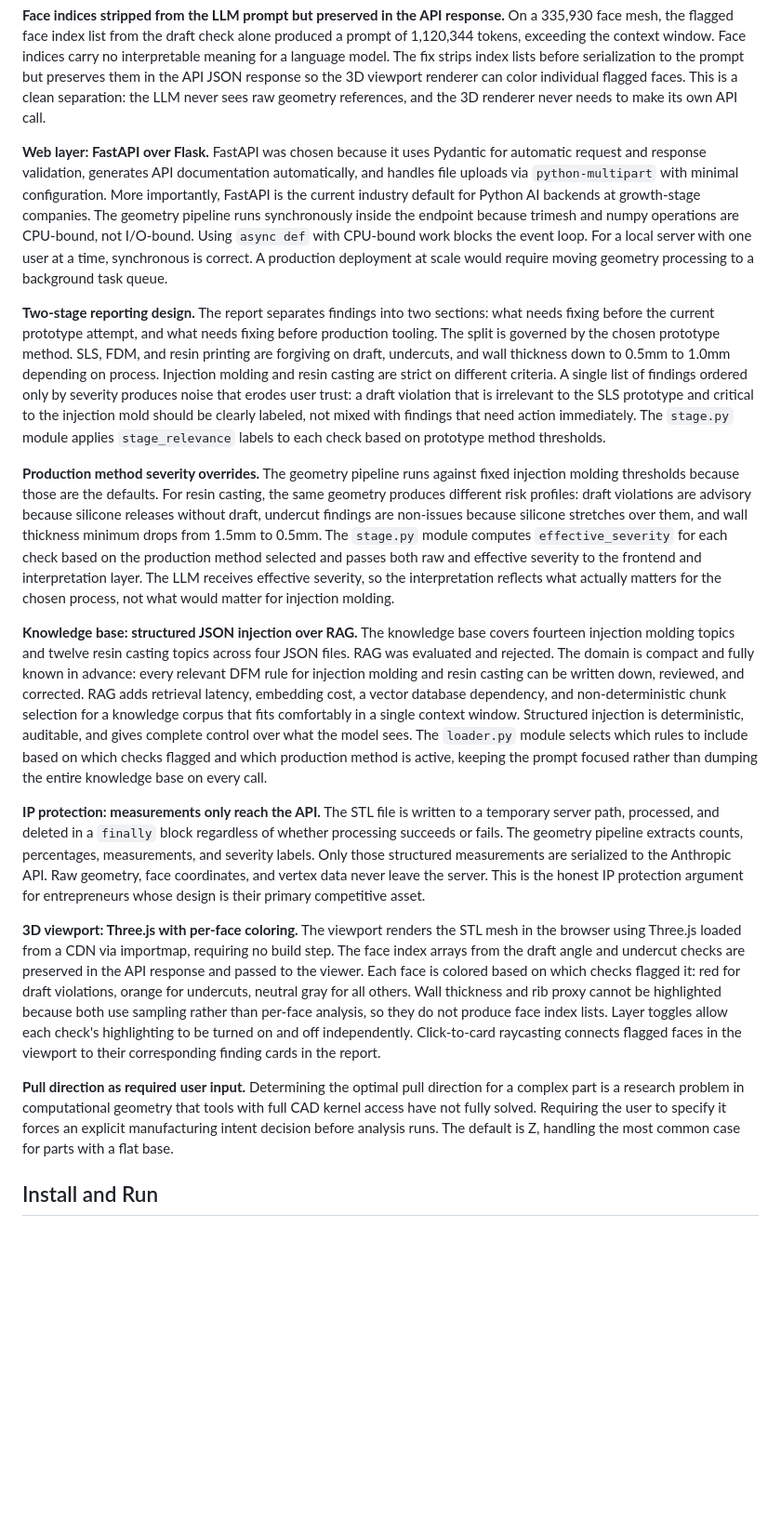
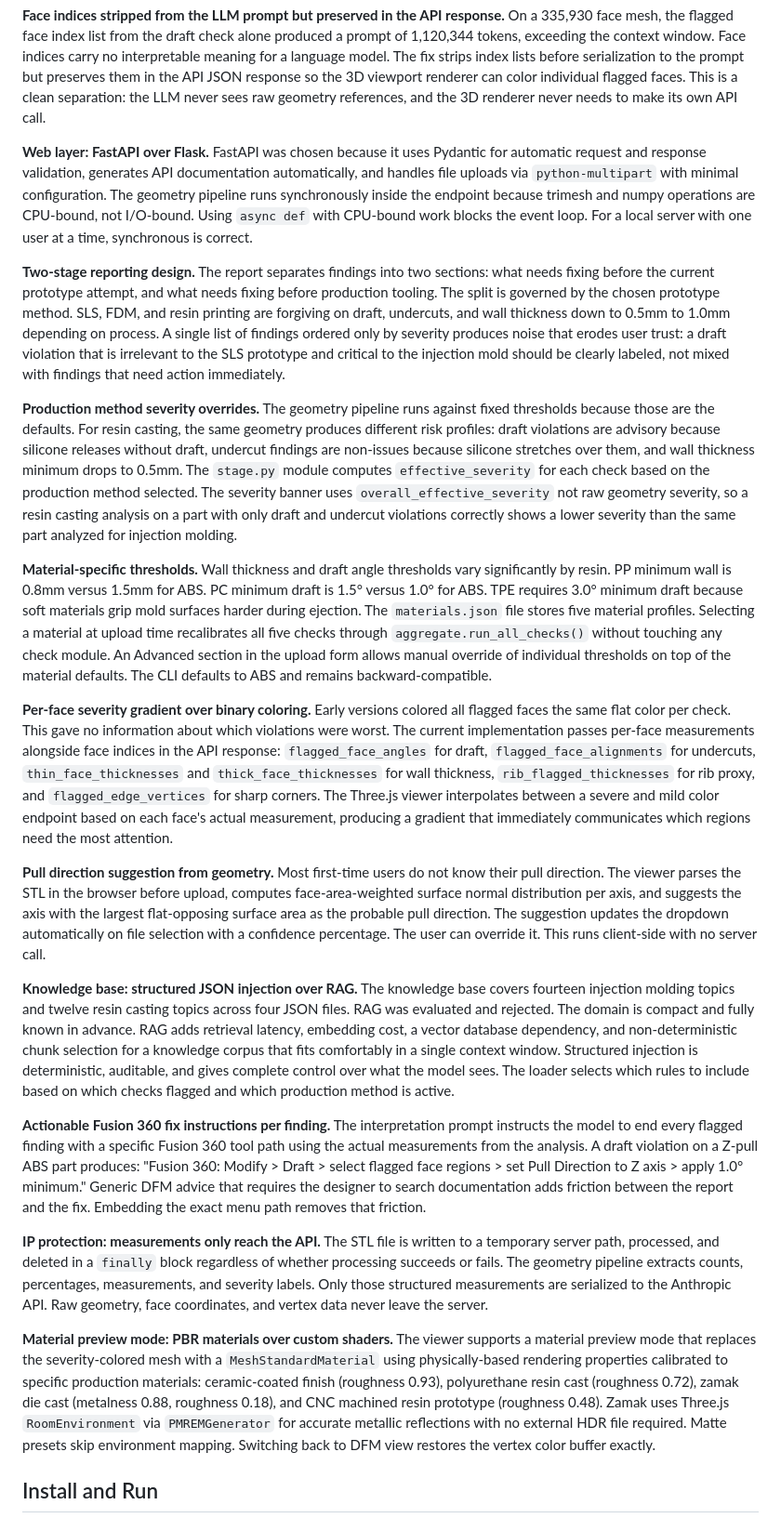
Before and after one commit to by-carrot/cad-auditor, a Markdown page: README.md, the part around one of its changes. Shown at 93% size. Drawn GitHub-style; blank space fills up the shorter version.

```diff
--- a/README.md
+++ b/README.md
@@ -43,25 +41,34 @@ The model never computes geometry. Draft angles are trigonometry: the dot produc
 On a 335,930 face mesh, the flagged face index list from the draft check alone produced a prompt of 1,120,344 tokens, exceeding the context window. Face indices carry no interpretable meaning for a language model. The fix strips index lists before serialization to the prompt but preserves them in the API JSON response so the 3D viewport renderer can color individual flagged faces. This is a clean separation: the LLM never sees raw geometry references, and the 3D renderer never needs to make its own API call.
 
 **Web layer: FastAPI over Flask.**
-FastAPI was chosen because it uses Pydantic for automatic request and response validation, generates API documentation automatically, and handles file uploads via `python-multipart` with minimal configuration. More importantly, FastAPI is the current industry default for Python AI backends at growth-stage companies. The geometry pipeline runs synchronously inside the endpoint because trimesh and numpy operations are CPU-bound, not I/O-bound. Using `async def` with CPU-bound work blocks the event loop. For a local server with one user at a time, synchronous is correct. A production deployment at scale would require moving geometry processing to a background task queue.
+FastAPI was chosen because it uses Pydantic for automatic request and response validation, generates API documentation automatically, and handles file uploads via `python-multipart` with minimal configuration. The geometry pipeline runs synchronously inside the endpoint because trimesh and numpy operations are CPU-bound, not I/O-bound. Using `async def` with CPU-bound work blocks the event loop. For a local server with one user at a time, synchronous is correct.
 
 **Two-stage reporting design.**
-The report separates findings into two sections: what needs fixing before the current prototype attempt, and what needs fixing before production tooling. The split is governed by the chosen prototype method. SLS, FDM, and resin printing are forgiving on draft, undercuts, and wall thickness down to 0.5mm to 1.0mm depending on process. Injection molding and resin casting are strict on different criteria. A single list of findings ordered only by severity produces noise that erodes user trust: a draft violation that is irrelevant to the SLS prototype and critical to the injection mold should be clearly labeled, not mixed with findings that need action immediately. The `stage.py` module applies `stage_relevance` labels to each check based on prototype method thresholds.
+The report separates findings into two sections: what needs fixing before the current prototype attempt, and what needs fixing before production tooling. The split is governed by the chosen prototype method. SLS, FDM, and resin printing are forgiving on draft, undercuts, and wall thickness down to 0.5mm to 1.0mm depending on process. A single list of findings ordered only by severity produces noise that erodes user trust: a draft violation that is irrelevant to the SLS prototype and critical to the injection mold should be clearly labeled, not mixed with findings that need action immediately.
 
 **Production method severity overrides.**
-The geometry pipeline runs against fixed injection molding thresholds because those are the defaults. For resin casting, the same geometry produces different risk profiles: draft violations are advisory because silicone releases without draft, undercut findings are non-issues because silicone stretches over them, and wall thickness minimum drops from 1.5mm to 0.5mm. The `stage.py` module computes `effective_severity` for each check based on the production method selected and passes both raw and effective severity to the frontend and interpretation layer. The LLM receives effective severity, so the interpretation reflects what actually matters for the chosen process, not what would matter for injection molding.
+The geometry pipeline runs against fixed thresholds because those are the defaults. For resin casting, the same geometry produces different risk profiles: draft violations are advisory because silicone releases without draft, undercut findings are non-issues because silicone stretches over them, and wall thickness minimum drops to 0.5mm. The `stage.py` module computes `effective_severity` for each check based on the production method selected. The severity banner uses `overall_effective_severity` not raw geometry severity, so a resin casting analysis on a part with only draft and undercut violations correctly shows a lower severity than the same part analyzed for injection molding.
+
+**Material-specific thresholds.**
+Wall thickness and draft angle thresholds vary significantly by resin. PP minimum wall is 0.8mm versus 1.5mm for ABS. PC minimum draft is 1.5° versus 1.0° for ABS. TPE requires 3.0° minimum draft because soft materials grip mold surfaces harder during ejection. The `materials.json` file stores five material profiles. Selecting a material at upload time recalibrates all five checks through `aggregate.run_all_checks()` without touching any check module. An Advanced section in the upload form allows manual override of individual thresholds on top of the material defaults. The CLI defaults to ABS and remains backward-compatible.
+
+**Per-face severity gradient over binary coloring.**
+Early versions colored all flagged faces the same flat color per check. This gave no information about which violations were worst. The current implementation passes per-face measurements alongside face indices in the API response: `flagged_face_angles` for draft, `flagged_face_alignments` for undercuts, `thin_face_thicknesses` and `thick_face_thicknesses` for wall thickness, `rib_flagged_thicknesses` for rib proxy, and `flagged_edge_vertices` for sharp corners. The Three.js viewer interpolates between a severe and mild color endpoint based on each face's actual measurement, producing a gradient that immediately communicates which regions need the most attention.
+
+**Pull direction suggestion from geometry.**
+Most first-time users do not know their pull direction. The viewer parses the STL in the browser before upload, computes face-area-weighted surface normal distribution per axis, and suggests the axis with the largest flat-opposing surface area as the probable pull direction. The suggestion updates the dropdown automatically on file selection with a confidence percentage. The user can override it. This runs client-side with no server call.
 
 **Knowledge base: structured JSON injection over RAG.**
-The knowledge base covers fourteen injection molding topics and twelve resin casting topics across four JSON files. RAG was evaluated and rejected. The domain is compact and fully known in advance: every relevant DFM rule for injection molding and resin casting can be written down, reviewed, and corrected. RAG adds retrieval latency, embedding cost, a vector database dependency, and non-deterministic chunk selection for a knowledge corpus that fits comfortably in a single context window. Structured injection is deterministic, auditable, and gives complete control over what the model sees. The `loader.py` module selects which rules to include based on which checks flagged and which production method is active, keeping the prompt focused rather than dumping the entire knowledge base on every call.
+The knowledge base covers fourteen injection molding topics and twelve resin casting topics across four JSON files. RAG was evaluated and rejected. The domain is compact and fully known in advance. RAG adds retrieval latency, embedding cost, a vector database dependency, and non-deterministic chunk selection for a knowledge corpus that fits comfortably in a single context window. Structured injection is deterministic, auditable, and gives complete control over what the model sees. The loader selects which rules to include based on which checks flagged and which production method is active.
+
+**Actionable Fusion 360 fix instructions per finding.**
+The interpretation prompt instructs the model to end every flagged finding with a specific Fusion 360 tool path using the actual measurements from the analysis. A draft violation on a Z-pull ABS part produces: "Fusion 360: Modify > Draft > select flagged face regions > set Pull Direction to Z axis > apply 1.0° minimum." Generic DFM advice that requires the designer to search documentation adds friction between the report and the fix. Embedding the exact menu path removes that friction.
 
 **IP protection: measurements only reach the API.**
-The STL file is written to a temporary server path, processed, and deleted in a `finally` block regardless of whether processing succeeds or fails. The geometry pipeline extracts counts, percentages, measurements, and severity labels. Only those structured measurements are serialized to the Anthropic API. Raw geometry, face coordinates, and vertex data never leave the server. This is the honest IP protection argument for entrepreneurs whose design is their primary competitive asset.
+The STL file is written to a temporary server path, processed, and deleted in a `finally` block regardless of whether processing succeeds or fails. The geometry pipeline extracts counts, percentages, measurements, and severity labels. Only those structured measurements are serialized to the Anthropic API. Raw geometry, face coordinates, and vertex data never leave the server.
 
-**3D viewport: Three.js with per-face coloring.**
-The viewport renders the STL mesh in the browser using Three.js loaded from a CDN via importmap, requiring no build step. The face index arrays from the draft angle and undercut checks are preserved in the API response and passed to the viewer. Each face is colored based on which checks flagged it: red for draft violations, orange for undercuts, neutral gray for all others. Wall thickness and rib proxy cannot be highlighted because both use sampling rather than per-face analysis, so they do not produce face index lists. Layer toggles allow each check's highlighting to be turned on and off independently. Click-to-card raycasting connects flagged faces in the viewport to their corresponding finding cards in the report.
-
-**Pull direction as required user input.**
-Determining the optimal pull direction for a complex part is a research problem in computational geometry that tools with full CAD kernel access have not fully solved. Requiring the user to specify it forces an explicit manufacturing intent decision before analysis runs. The default is Z, handling the most common case for parts with a flat base.
+**Material preview mode: PBR materials over custom shaders.**
+The viewer supports a material preview mode that replaces the severity-colored mesh with a `MeshStandardMaterial` using physically-based rendering properties calibrated to specific production materials: ceramic-coated finish (roughness 0.93), polyurethane resin cast (roughness 0.72), zamak die cast (metalness 0.88, roughness 0.18), and CNC machined resin prototype (roughness 0.48). Zamak uses Three.js `RoomEnvironment` via `PMREMGenerator` for accurate metallic reflections with no external HDR file required. Matte presets skip environment mapping. Switching back to DFM view restores the vertex color buffer exactly.
 
 ## Install and Run
 
```
Also changed, not shown: other parts of README.md (+69 -48 lines).
